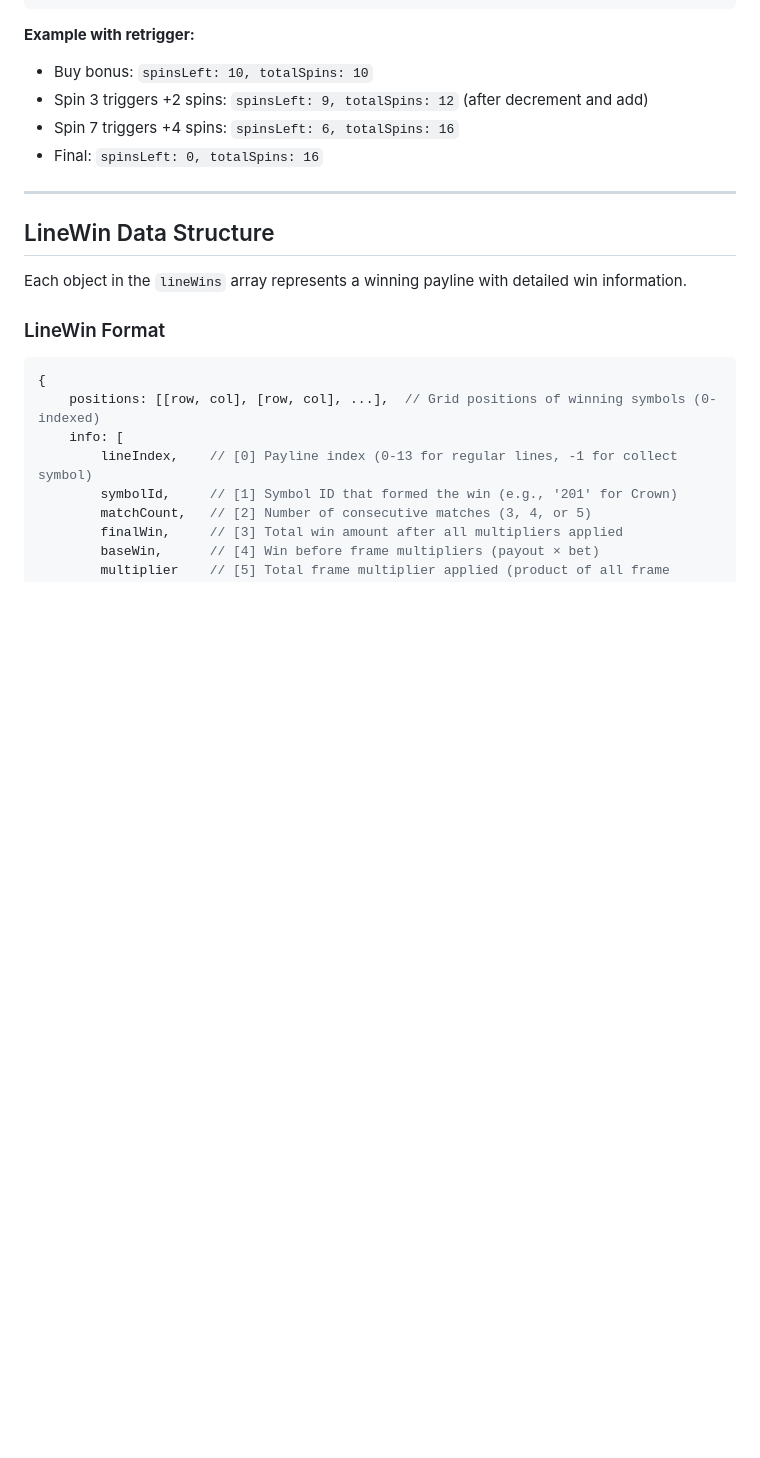
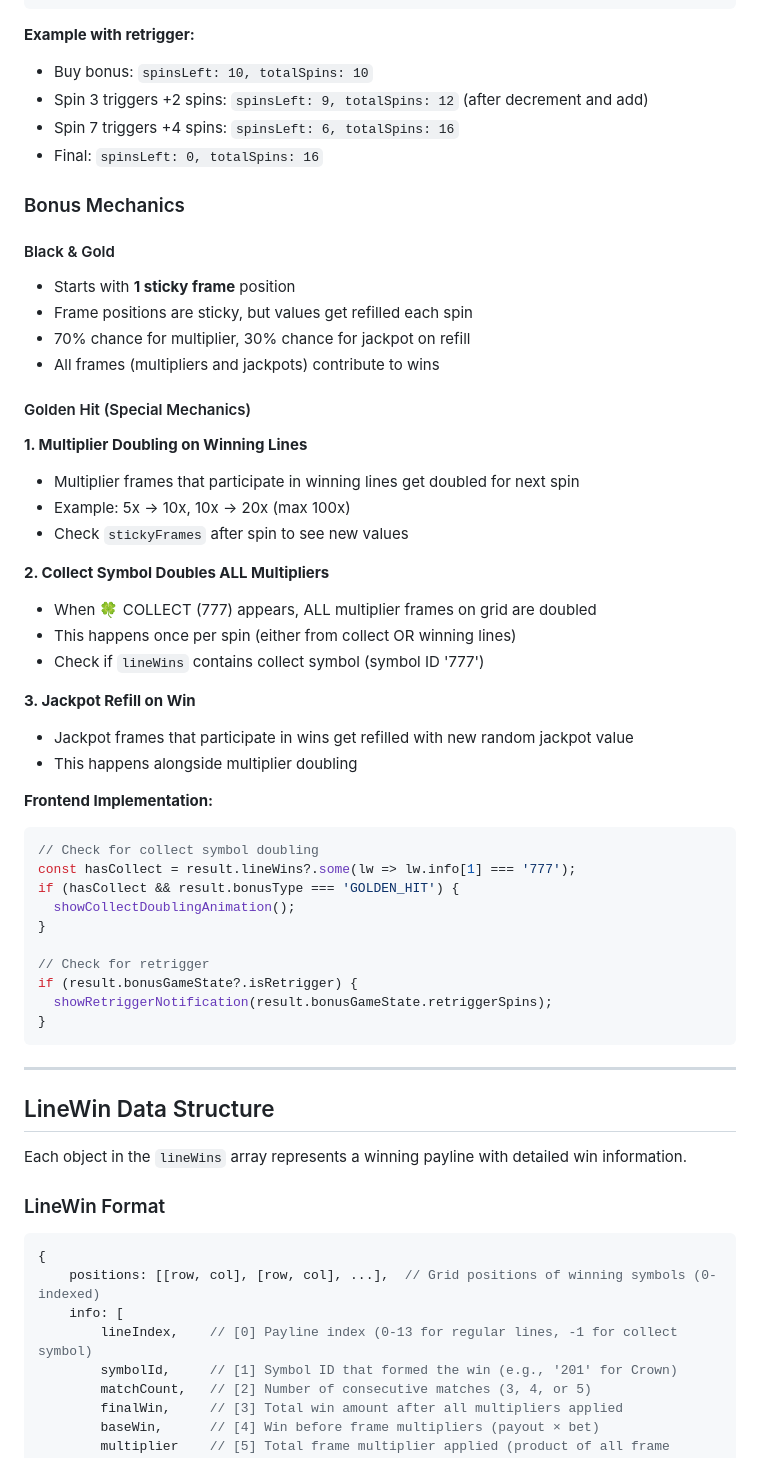
Before and after one commit to majajastar/slot-game, a Markdown page: API.md, the part around the change. Drawn GitHub-style; blank space fills up the shorter version.

Commit message:
Update API.md with bonus mechanics documentation
- Added Bonus Mechanics section with Black & Gold and Golden Hit details
- Documented Golden Hit special mechanics (collect doubling, jackpot refill)
- Added frontend implementation example for handling collect and retrigger
- Updated Bonus Retrigger section with isRetrigger/retriggerSpins usage

````diff
--- a/API.md
+++ b/API.md
@@ -984,6 +984,44 @@ retrigger: {
 - Spin 7 triggers +4 spins: `spinsLeft: 6, totalSpins: 16`
 - Final: `spinsLeft: 0, totalSpins: 16`
 
+### Bonus Mechanics
+
+#### Black & Gold
+- Starts with **1 sticky frame** position
+- Frame positions are sticky, but values get refilled each spin
+- 70% chance for multiplier, 30% chance for jackpot on refill
+- All frames (multipliers and jackpots) contribute to wins
+
+#### Golden Hit (Special Mechanics)
+
+**1. Multiplier Doubling on Winning Lines**
+- Multiplier frames that participate in winning lines get doubled for next spin
+- Example: 5x → 10x, 10x → 20x (max 100x)
+- Check `stickyFrames` after spin to see new values
+
+**2. Collect Symbol Doubles ALL Multipliers**
+- When 🍀 COLLECT (777) appears, ALL multiplier frames on grid are doubled
+- This happens once per spin (either from collect OR winning lines)
+- Check if `lineWins` contains collect symbol (symbol ID '777')
+
+**3. Jackpot Refill on Win**
+- Jackpot frames that participate in wins get refilled with new random jackpot value
+- This happens alongside multiplier doubling
+
+**Frontend Implementation:**
+```javascript
+// Check for collect symbol doubling
+const hasCollect = result.lineWins?.some(lw => lw.info[1] === '777');
+if (hasCollect && result.bonusType === 'GOLDEN_HIT') {
+  showCollectDoublingAnimation();
+}
+
+// Check for retrigger
+if (result.bonusGameState?.isRetrigger) {
+  showRetriggerNotification(result.bonusGameState.retriggerSpins);
+}
+```
+
 ---
 
 ## LineWin Data Structure
````
